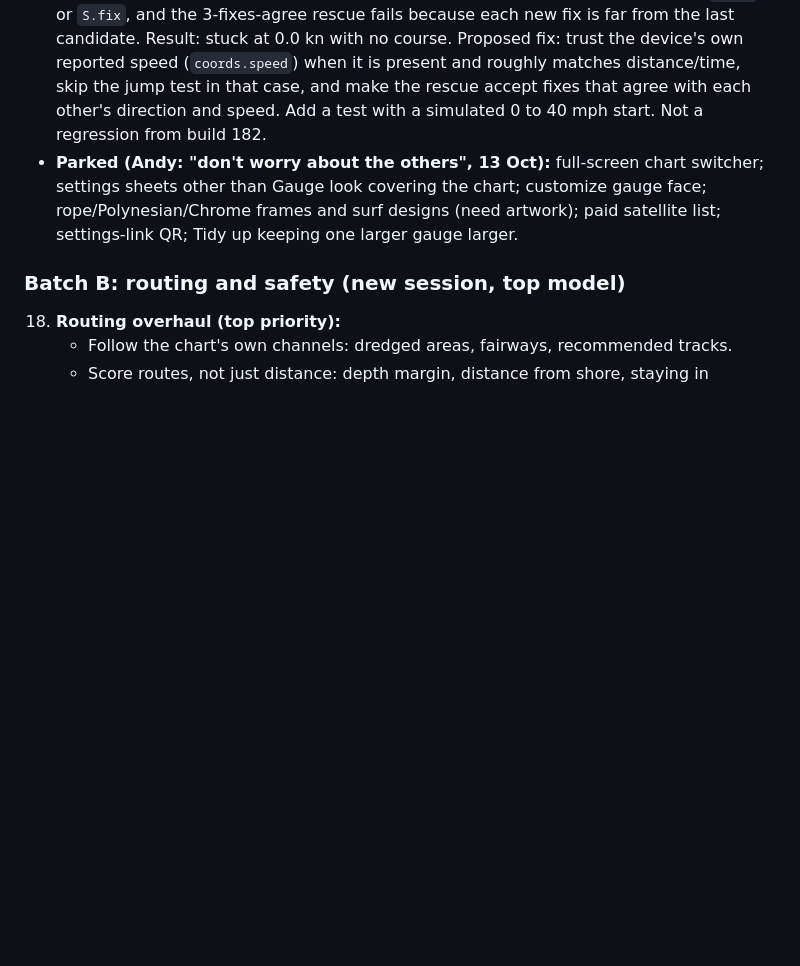
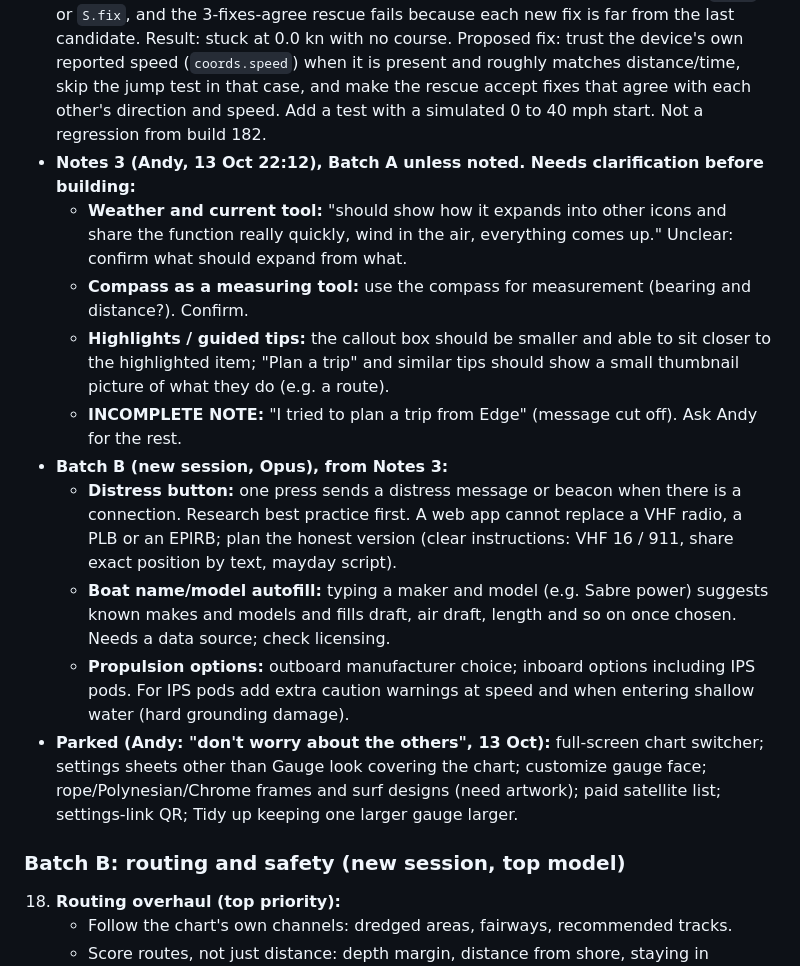
Before and after one commit to Olbucky1/Tideline, a Markdown page: START_HERE.md, the part around the change. Rendered like a GitHub page; blank space fills up the shorter version.

Commit message:
Queue: notes 3 (tips, compass measure, distress, boat autofill, IPS pods)
Co-Authored-By: Claude Sonnet 5.5 <noreply@anthropic.com>
Claude-Session: https://claude.ai/code/session_014YjB1o79AaDzbpZnhvq9mx

```diff
--- a/START_HERE.md
+++ b/START_HERE.md
@@ -60,6 +60,15 @@ Current build: 182 (13 Oct 2026). History, file layout and data sources are in H
   - **Console look (Andy confirmed: gauges):** let the console be customized to look like the bridge of a yacht or ship, plus a battleship theme for the console gauges. Reference sheets are in `design-refs/`: industrial-naval-bridge (bridge), military-battleship-tactical (battleship), gps-hybrid-electronic (yacht helm). They are concept art, so building them needs new skins cut from those sheets (like `skins/*.webp`) or CSS-only approximations; decide which when building and tell Andy.
 - **Icon centering sweep (Andy 13 Oct night):** every icon with a graphic must be centered and symmetrical in every theme. Known case: the First Mate anchor was off-center (fixed in build 182 for the main icon); check the others across all looks: First Mate badge, alert, MOB, anchor tab, helm/wheel icons, gauge face symbols, and the compass rose.
 - **BUG, top priority (Andy 13 Oct 22:10, testing in a car): speed and course never appear while moving.** Likely cause, found by reading `plausible()` and `onFix()` in app.js (~line 1553): the GPS "jump" filter rejects any fix that implies more than 12 kn AND an acceleration over 2.5 kn/s. Speed starts at 0, so the first fast fixes (a car, or any fast boat leaving a standstill) are rejected as jumps; a rejected fix never updates `S.sog` or `S.fix`, and the 3-fixes-agree rescue fails because each new fix is far from the last candidate. Result: stuck at 0.0 kn with no course. Proposed fix: trust the device's own reported speed (`coords.speed`) when it is present and roughly matches distance/time, skip the jump test in that case, and make the rescue accept fixes that agree with each other's direction and speed. Add a test with a simulated 0 to 40 mph start. Not a regression from build 182.
+- **Notes 3 (Andy, 13 Oct 22:12), Batch A unless noted. Needs clarification before building:**
+  - **Weather and current tool:** "should show how it expands into other icons and share the function really quickly, wind in the air, everything comes up." Unclear: confirm what should expand from what.
+  - **Compass as a measuring tool:** use the compass for measurement (bearing and distance?). Confirm.
+  - **Highlights / guided tips:** the callout box should be smaller and able to sit closer to the highlighted item; "Plan a trip" and similar tips should show a small thumbnail picture of what they do (e.g. a route).
+  - **INCOMPLETE NOTE:** "I tried to plan a trip from Edge" (message cut off). Ask Andy for the rest.
+- **Batch B (new session, Opus), from Notes 3:**
+  - **Distress button:** one press sends a distress message or beacon when there is a connection. Research best practice first. A web app cannot replace a VHF radio, a PLB or an EPIRB; plan the honest version (clear instructions: VHF 16 / 911, share exact position by text, mayday script).
+  - **Boat name/model autofill:** typing a maker and model (e.g. Sabre power) suggests known makes and models and fills draft, air draft, length and so on once chosen. Needs a data source; check licensing.
+  - **Propulsion options:** outboard manufacturer choice; inboard options including IPS pods. For IPS pods add extra caution warnings at speed and when entering shallow water (hard grounding damage).
 - **Parked (Andy: "don't worry about the others", 13 Oct):** full-screen chart switcher; settings sheets other than Gauge look covering the chart; customize gauge face; rope/Polynesian/Chrome frames and surf designs (need artwork); paid satellite list; settings-link QR; Tidy up keeping one larger gauge larger.
 
 ### Batch B: routing and safety (new session, top model)
```
